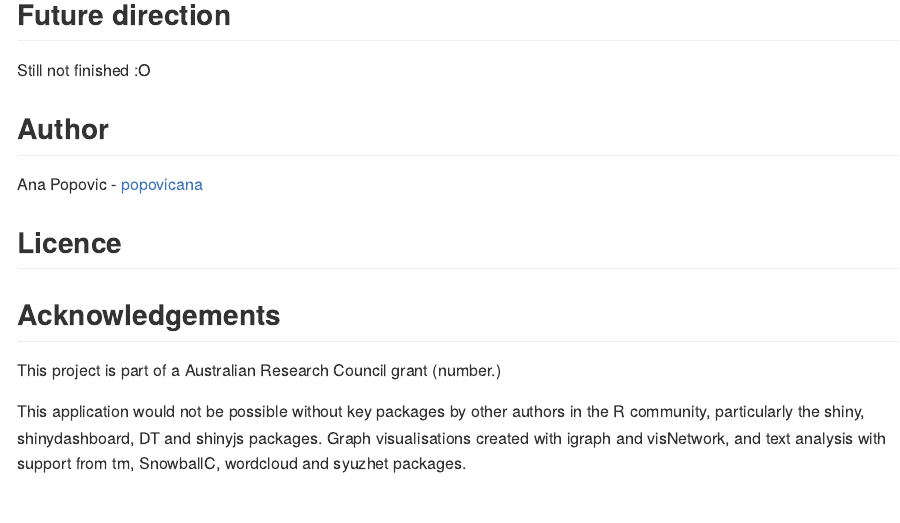
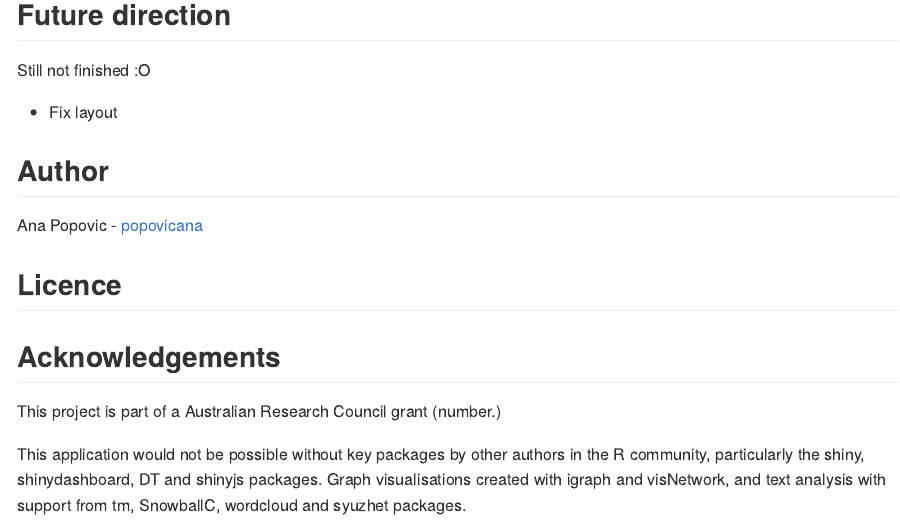
Before and after one commit to PopovicAna/Dynamic-Network-Visualisation, an R Markdown document (README.Rmd): the page in a window 1100 px wide, from 6960 px down. Rendered offline with R 4.5, knitr and Pandoc, with nearby package versions.

Commit message:
Updated future work

```diff
--- a/README.Rmd
+++ b/README.Rmd
@@ -62,6 +62,8 @@ This page allows you to reduce any redundant variables in the GCMS dataset.
 ## Future direction
 Still not finished :O
 
+- Fix layout
+
 ## Author
 Ana Popovic - [popovicana](https://github.com/PopovicAna)
 
```
